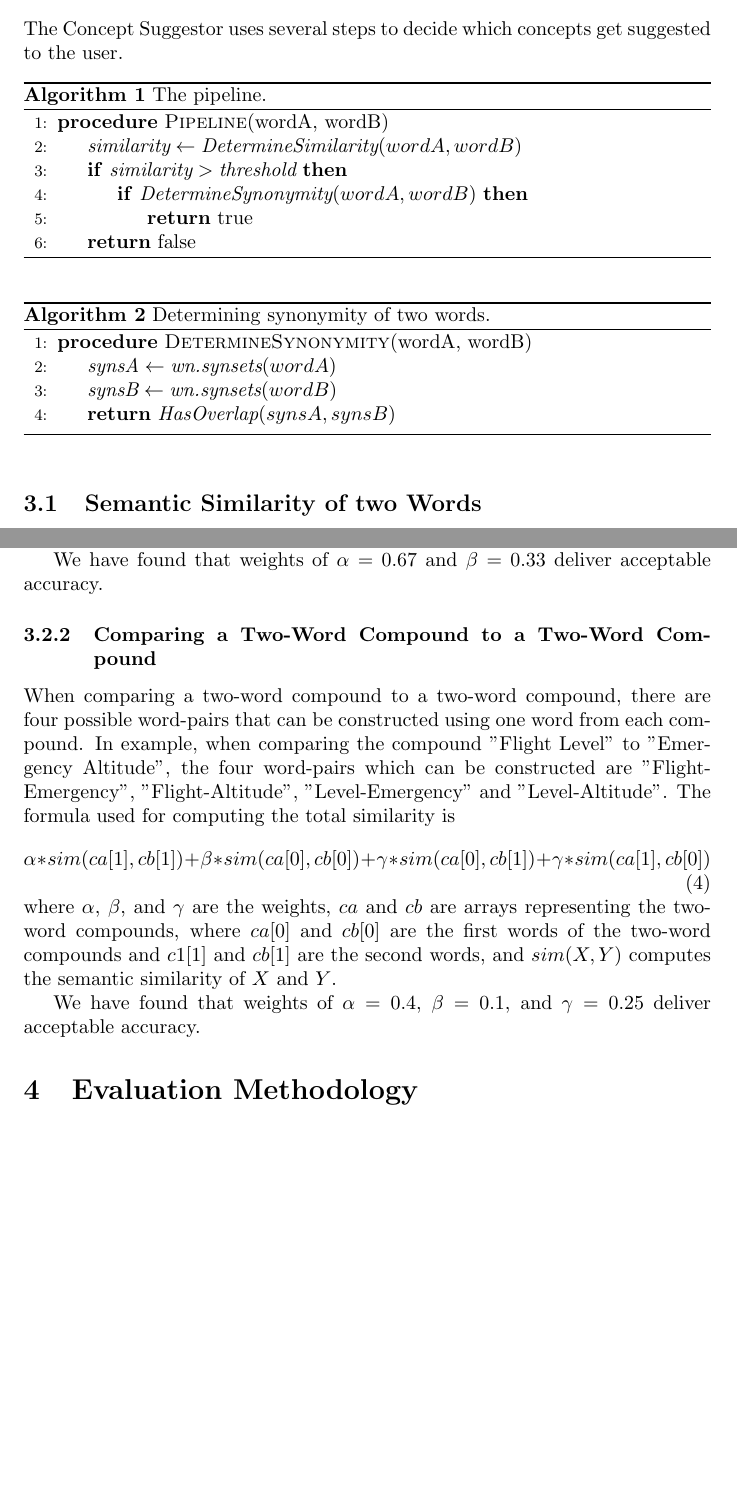
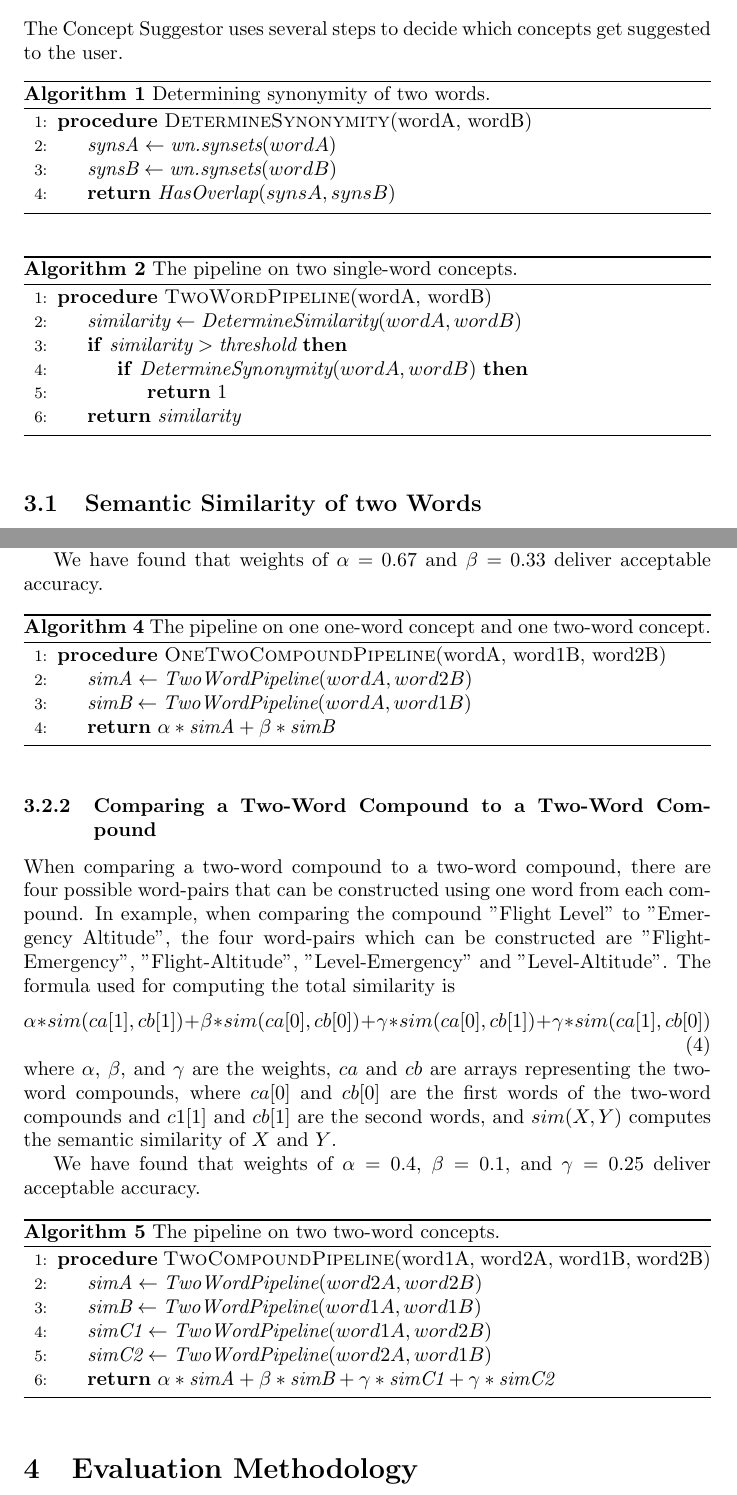
Before and after one commit to RELabUU/concept-suggestor, a LaTeX thesis (Thesis/Concept Suggestor.tex): two parts of pages 2 and 5 of 8, joined at a grey line, cut so that both start at the same text, the shorter picture padded with empty space. Compiled offline with pdfLaTeX.

Commit message:
More algorithms, in better places.

```diff
--- a/Thesis/Concept Suggestor.tex
+++ b/Thesis/Concept Suggestor.tex
@@ -50,27 +50,27 @@ Most methods of computing semantic relatedness measures such as word vectors rel
 The Concept Suggestor uses several steps to decide which concepts get suggested to the user.
 
 \begin{algorithm}
-\caption{The pipeline.}\label{al:pipeline}
-\begin{algorithmic}[1]
-	\Procedure{Pipeline}{wordA, wordB}
-		\State $\textit{similarity} \gets \textit{DetermineSimilarity}(wordA, wordB)$
-		\If {$\textit{similarity} > \textit{threshold}$}
-			\If {$\textit{DetermineSynonymity}(wordA, wordB)$}
-				\State \Return true
-			\EndIf
-		\EndIf
-		\State \Return false
-	\EndProcedure
-\end{algorithmic}
-\end{algorithm}
-
-\begin{algorithm}
 \caption{Determining synonymity of two words.}\label{al:synonymity}
 \begin{algorithmic}[1]
 	\Procedure{DetermineSynonymity}{wordA, wordB}
 		\State $\textit{synsA} \gets \textit{wn.synsets}(wordA)$
 		\State $\textit{synsB} \gets \textit{wn.synsets}(wordB)$
 		\State \Return $\textit{HasOverlap}(synsA, synsB)$
+	\EndProcedure
+\end{algorithmic}
+\end{algorithm}
+
+\begin{algorithm}
+\caption{The pipeline on two single-word concepts.}\label{al:twowordpipeline}
+\begin{algorithmic}[1]
+	\Procedure{TwoWordPipeline}{wordA, wordB}
+		\State $\textit{similarity} \gets \textit{DetermineSimilarity}(wordA, wordB)$
+		\If {$\textit{similarity} > \textit{threshold}$}
+			\If {$\textit{DetermineSynonymity}(wordA, wordB)$}
+				\State \Return 1
+			\EndIf
+		\EndIf
+		\State \Return $\textit{similarity}$
 	\EndProcedure
 \end{algorithmic}
 \end{algorithm}
@@ -153,6 +153,17 @@ where $ \alpha $ and $ \beta $ are the weights, $ ca $ indicates the single word
 
 We have found that weights of $ \alpha = 0.67 $ and $ \beta = 0.33 $ deliver acceptable accuracy. % TODO: actually test this one. % TODO: back this claim with some evidence.
 
+\begin{algorithm}
+\caption{The pipeline on one one-word concept and one two-word concept.}\label{al:onetwocompoundpipeline}
+\begin{algorithmic}[1]
+	\Procedure{OneTwoCompoundPipeline}{wordA, word1B, word2B}
+		\State $\textit{simA} \gets \textit{TwoWordPipeline}(wordA, word2B)$
+		\State $\textit{simB} \gets \textit{TwoWordPipeline}(wordA, word1B)$
+		\State \Return $\alpha * \textit{simA} + \beta * \textit{simB}$
+	\EndProcedure
+\end{algorithmic}
+\end{algorithm}
+
 \subsubsection{Comparing a Two-Word Compound to a Two-Word Compound}
 
 When comparing a two-word compound to a two-word compound, there are four possible word-pairs that can be constructed using one word from each compound. In example, when comparing the compound "Flight Level" to "Emergency Altitude", the four word-pairs which can be constructed are "Flight-Emergency", "Flight-Altitude", "Level-Emergency" and "Level-Altitude".
@@ -163,6 +174,19 @@ The formula used for computing the total similarity is
 where $ \alpha $, $ \beta $, and $ \gamma $ are the weights, $ ca $ and $ cb $ are arrays representing the two-word compounds, where $ ca[0] $ and $ cb[0] $ are the first words of the two-word compounds and $ c1[1] $ and $ cb[1] $ are the second words, and $ sim(X,Y) $ computes the semantic similarity of $ X $ and $ Y $.
 
 We have found that weights of $ \alpha = 0.4 $, $ \beta = 0.1 $, and $ \gamma = 0.25 $ deliver acceptable accuracy.
+
+\begin{algorithm}
+\caption{The pipeline on two two-word concepts.}\label{al:twocompoundpipeline}
+\begin{algorithmic}[1]
+	\Procedure{TwoCompoundPipeline}{word1A, word2A, word1B, word2B}
+		\State $\textit{simA} \gets \textit{TwoWordPipeline}(word2A, word2B)$
+		\State $\textit{simB} \gets \textit{TwoWordPipeline}(word1A, word1B)$
+		\State $\textit{simC1} \gets \textit{TwoWordPipeline}(word1A, word2B)$
+		\State $\textit{simC2} \gets \textit{TwoWordPipeline}(word2A, word1B)$
+		\State \Return $\alpha * \textit{simA} + \beta * \textit{simB} + \gamma * \textit{simC1} + \gamma * \textit{simC2}$
+	\EndProcedure
+\end{algorithmic}
+\end{algorithm}
 
 \section{Evaluation Methodology}
 
```
